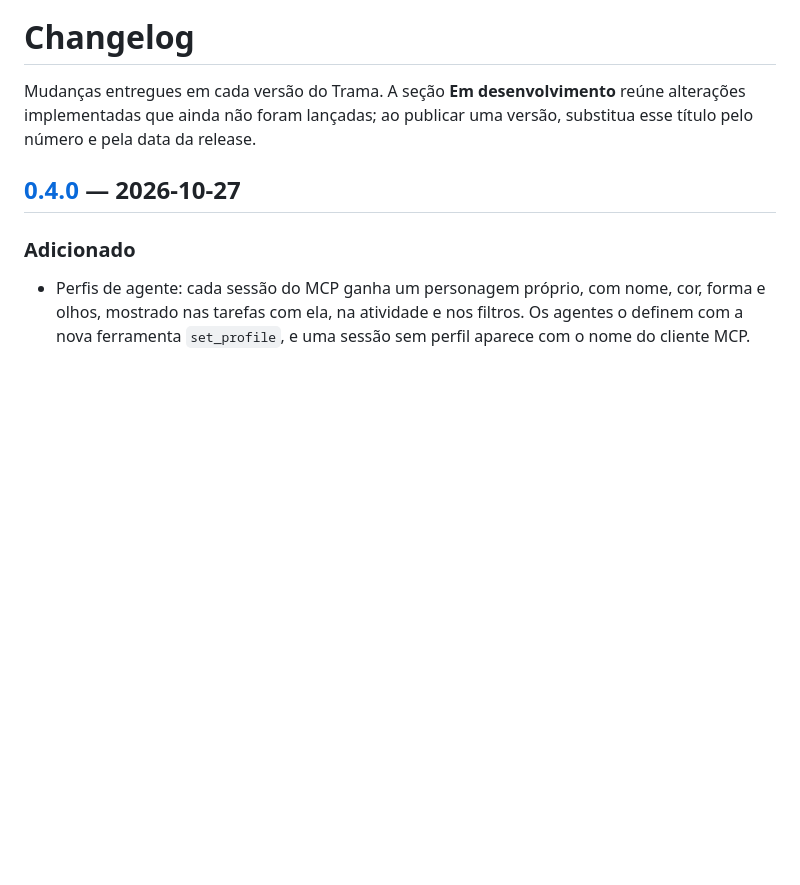
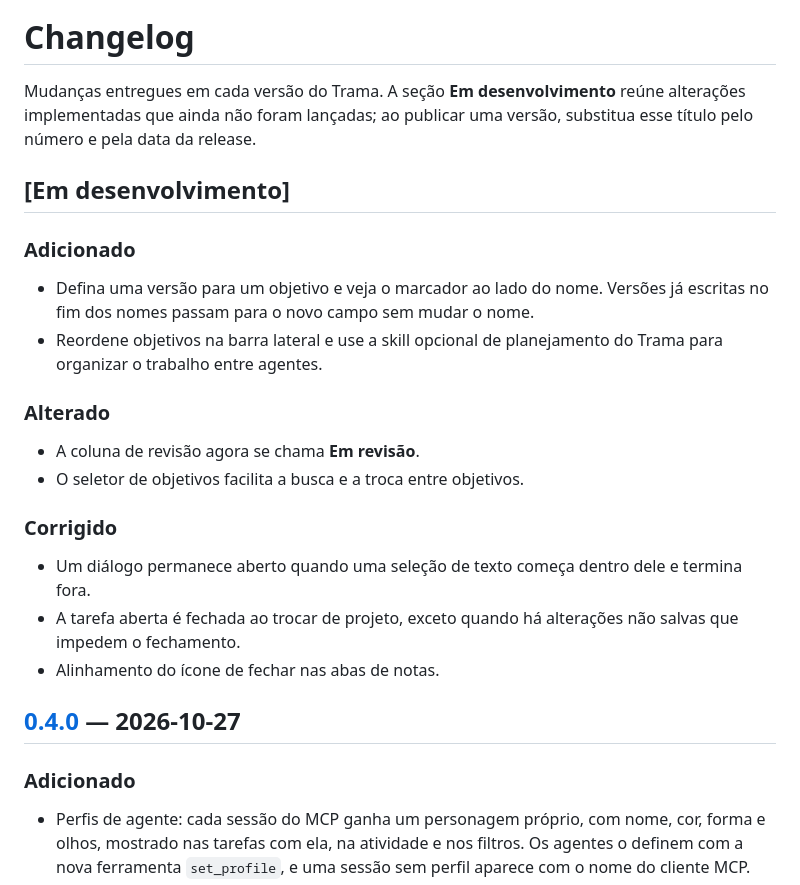
Before and after one commit to builtbyajax/Trama, a Markdown page: CHANGELOG.pt-BR.md, the part around the change. Rendered like a GitHub page; blank space fills up the shorter version.

Commit message:
docs(changelog): describe upcoming goal improvements
- Record goal versions, ordering and planning guidance in both languages
- Describe the board terminology and independent interface fixes

```diff
--- a/CHANGELOG.pt-BR.md
+++ b/CHANGELOG.pt-BR.md
@@ -5,6 +5,24 @@
 # Changelog
 
 Mudanças entregues em cada versão do Trama. A seção **Em desenvolvimento** reúne alterações implementadas que ainda não foram lançadas; ao publicar uma versão, substitua esse título pelo número e pela data da release.
+
+## [Em desenvolvimento]
+
+### Adicionado
+
+- Defina uma versão para um objetivo e veja o marcador ao lado do nome. Versões já escritas no fim dos nomes passam para o novo campo sem mudar o nome.
+- Reordene objetivos na barra lateral e use a skill opcional de planejamento do Trama para organizar o trabalho entre agentes.
+
+### Alterado
+
+- A coluna de revisão agora se chama **Em revisão**.
+- O seletor de objetivos facilita a busca e a troca entre objetivos.
+
+### Corrigido
+
+- Um diálogo permanece aberto quando uma seleção de texto começa dentro dele e termina fora.
+- A tarefa aberta é fechada ao trocar de projeto, exceto quando há alterações não salvas que impedem o fechamento.
+- Alinhamento do ícone de fechar nas abas de notas.
 
 ## [0.4.0](https://github.com/builtbyajax/Trama/releases/tag/v0.4.0) — 2026-10-27
 
```
Also changed, not shown: CHANGELOG.md (+18 -0 lines).
